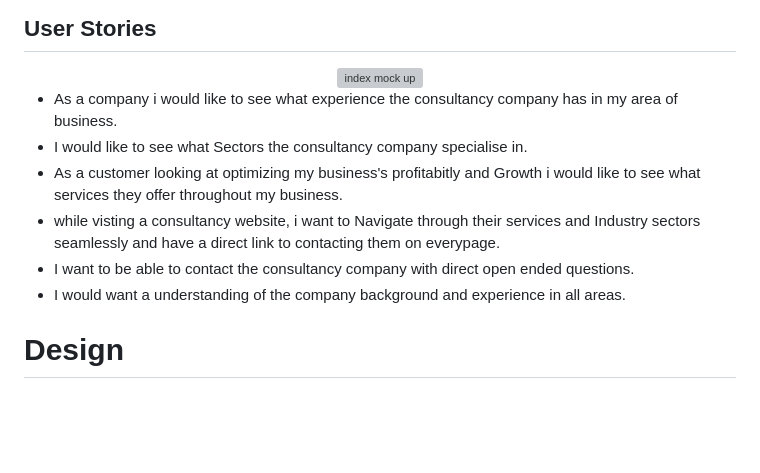
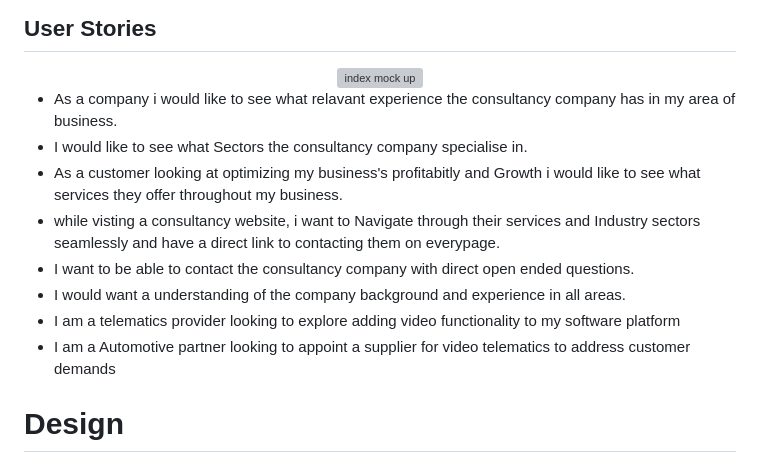
Before and after one commit to samanthamoss87/Project-1, a Markdown page: README.md, the part around the change. Rendered like a GitHub page; blank space fills up the shorter version; grey boxes are pictures that could not be loaded.

```diff
--- a/README.md
+++ b/README.md
@@ -37,12 +37,14 @@
 </div>
 
 <!-- add your stories - how your user will feel about the site -->
-- As a company i would like to see what experience the consultancy company has in my area of business.
+- As a company i would like to see what relavant experience the consultancy company has in my area of business.
 - I would like to see what Sectors the consultancy company specialise in.
 - As a customer looking at optimizing my business's profitabitly and Growth i would like to see what services they offer throughout my business.
 - while visting a consultancy website, i want to Navigate through their services and Industry sectors seamlessly and have a direct link to contacting them on everypage.
 - I want to be able to contact the consultancy company with direct open ended questions.
 - I would want a understanding of the company background and experience in all areas.
+- I am a telematics provider looking to explore adding video functionality to my software platform
+- I am a Automotive partner looking to appoint a supplier for video telematics to address customer demands
 
 # Design
 ## Colour Scheme
```
